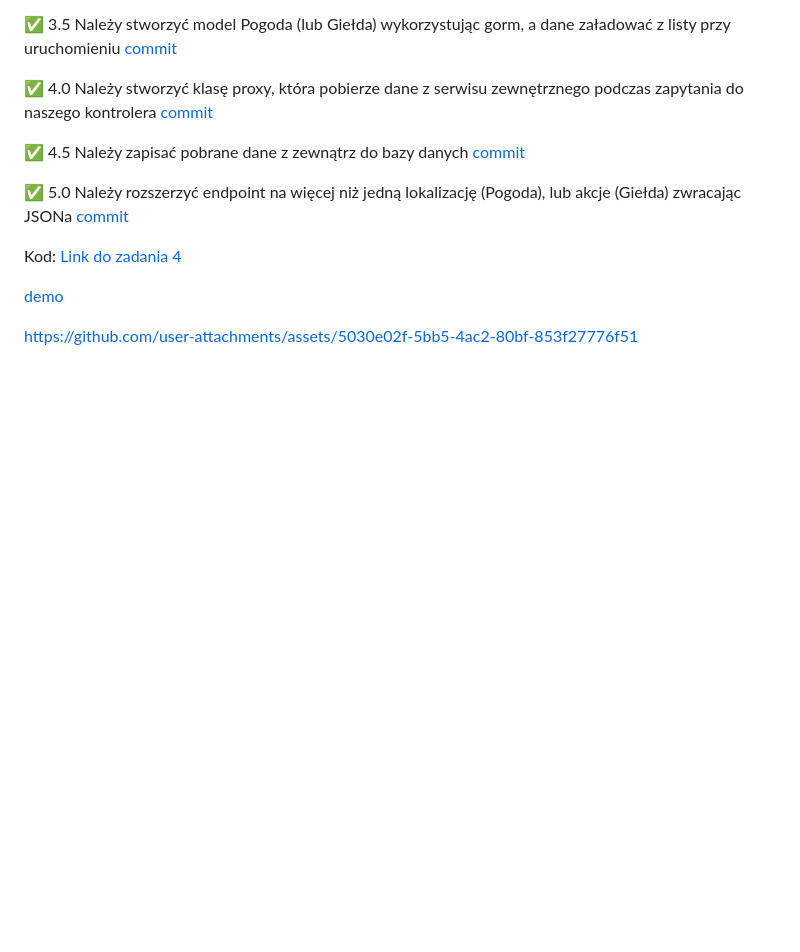
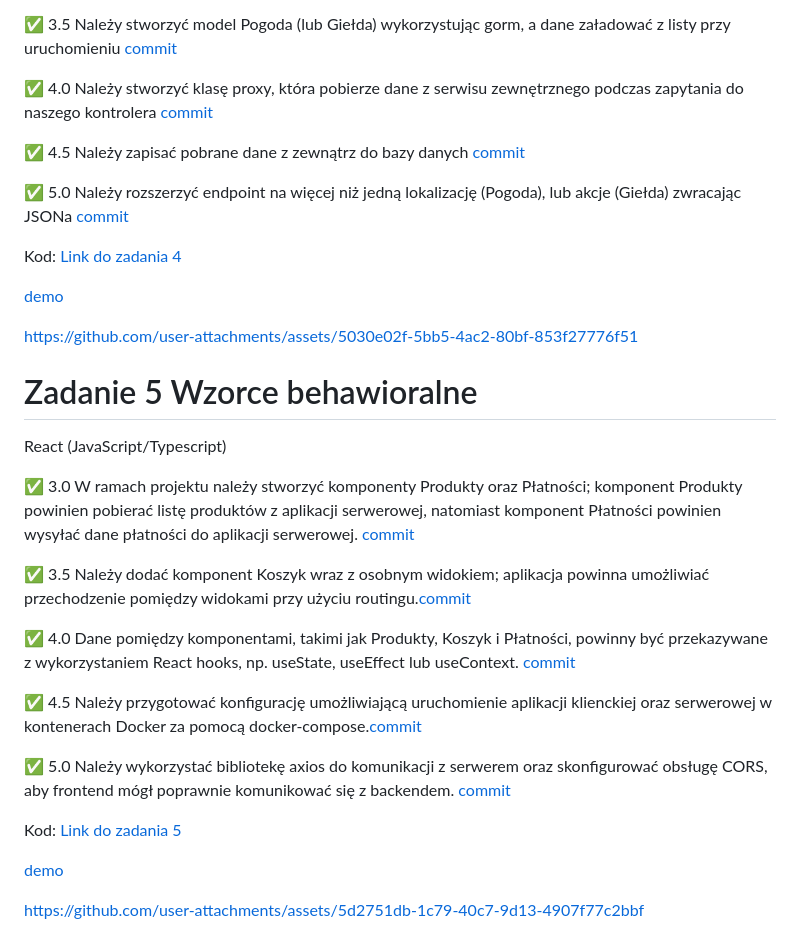
Before and after one commit to Ziol3k/projektowanie-obiektowe, a Markdown page: README.md, the part around the change. GitHub-like rendering; blank space fills up the shorter version.

```diff
--- a/README.md
+++ b/README.md
@@ -110,3 +110,28 @@ Kod: [Link do zadania 4](https://github.com/Ziol3k/projektowanie-obiektowe/tree/
 
 
 https://github.com/user-attachments/assets/5030e02f-5bb5-4ac2-80bf-853f27776f51
+
+
+
+
+# Zadanie 5 Wzorce behawioralne
+React (JavaScript/Typescript)
+
+✅ 3.0 W ramach projektu należy stworzyć komponenty Produkty oraz Płatności; komponent Produkty powinien pobierać listę produktów z aplikacji serwerowej, natomiast komponent Płatności powinien wysyłać dane płatności do aplikacji serwerowej. [commit](https://github.com/Ziol3k/projektowanie-obiektowe/commit/5072c7ae4a36252a68dfeff8a7046c2c1f02f340)
+
+✅ 3.5 Należy dodać komponent Koszyk wraz z osobnym widokiem; aplikacja powinna umożliwiać przechodzenie pomiędzy widokami przy użyciu routingu.[commit](https://github.com/Ziol3k/projektowanie-obiektowe/commit/086cfed0368853be39cb0bf9e7d63ce8c44b77b8)
+
+✅ 4.0 Dane pomiędzy komponentami, takimi jak Produkty, Koszyk i Płatności, powinny być przekazywane z wykorzystaniem React hooks, np. useState, useEffect lub useContext. [commit](https://github.com/Ziol3k/projektowanie-obiektowe/commit/df5a0b45c497a3a28de82067bf97dfe7543f9dee)
+
+✅ 4.5 Należy przygotować konfigurację umożliwiającą uruchomienie aplikacji klienckiej oraz serwerowej w kontenerach Docker za pomocą docker-compose.[commit](https://github.com/Ziol3k/projektowanie-obiektowe/commit/b07ad86321ff0145572b23bdf398190d2fa9d4be)
+
+✅ 5.0 Należy wykorzystać bibliotekę axios do komunikacji z serwerem oraz skonfigurować obsługę CORS, aby frontend mógł poprawnie komunikować się z backendem. [commit](https://github.com/Ziol3k/projektowanie-obiektowe/commit/9025320c1833ddfacee8e663e13bc5c15d19c78e)
+
+Kod: [Link do zadania 5](https://github.com/Ziol3k/projektowanie-obiektowe/tree/main/zadanie_5)
+
+[demo](https://github.com/Ziol3k/projektowanie-obiektowe/blob/main/demos/demo_zadanie_5.mp4)
+
+
+
+
+https://github.com/user-attachments/assets/5d2751db-1c79-40c7-9d13-4907f77c2bbf
```
